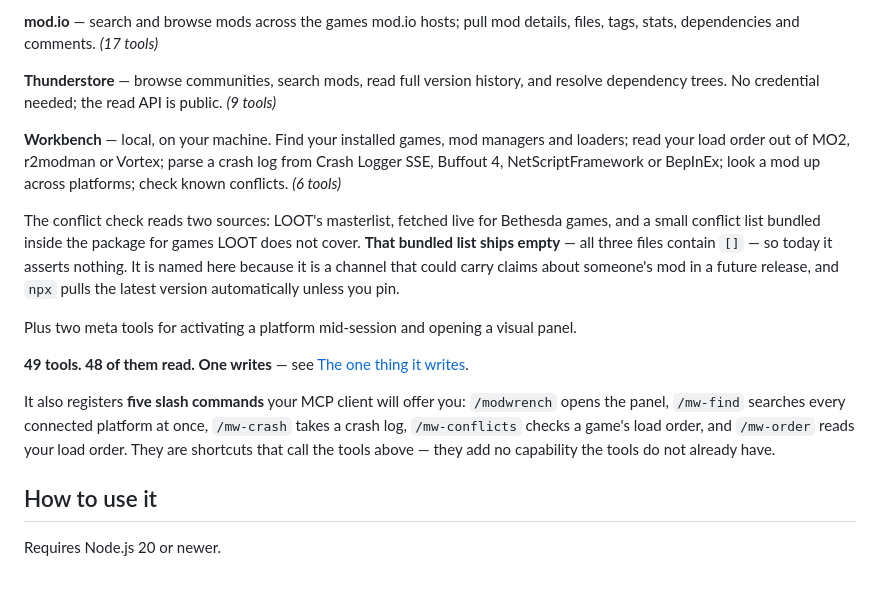
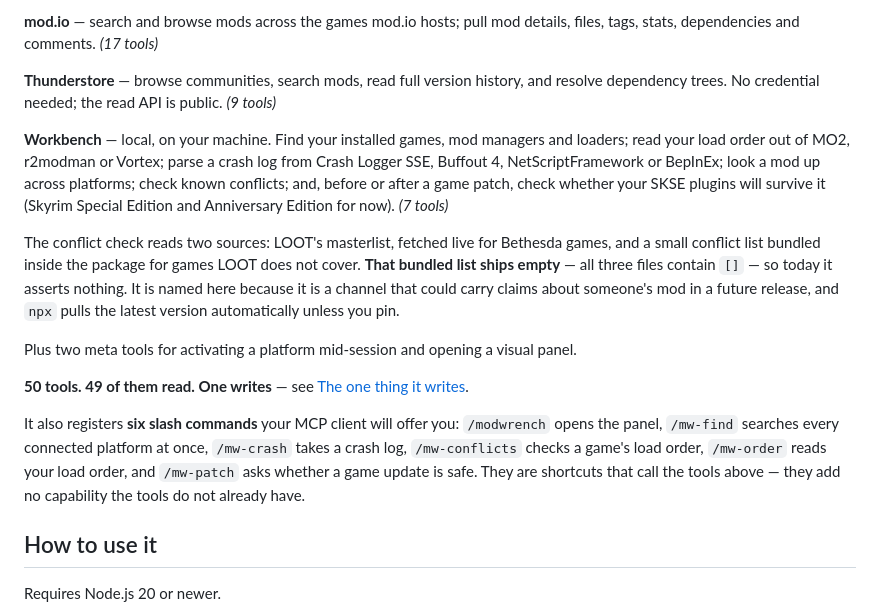
Before and after one commit to 171county/modwrench, a Markdown page: README.md, the part around the change. Drawn GitHub-style; blank space fills up the shorter version.

Commit message:
docs: README lists mw_patch_day and the /mw-patch command
Part 7 of 8 of Patch Day. The Workbench paragraph names the patch check, the
tool counts go to 50 (49 read, 1 writes), and the slash-command count to six.

Co-Authored-By: Claude Sonnet 5.5 <noreply@anthropic.com>
Claude-Session: https://claude.ai/code/session_01BD58PvsrxJ1Pwh8tEhJ2t7

```diff
--- a/README.md
+++ b/README.md
@@ -53,15 +53,15 @@ Four attachments. Install one, some, or all — `@modwrench/cli` composes whiche
 
 **Thunderstore** — browse communities, search mods, read full version history, and resolve dependency trees. No credential needed; the read API is public. *(9 tools)*
 
-**Workbench** — local, on your machine. Find your installed games, mod managers and loaders; read your load order out of MO2, r2modman or Vortex; parse a crash log from Crash Logger SSE, Buffout 4, NetScriptFramework or BepInEx; look a mod up across platforms; check known conflicts. *(6 tools)*
+**Workbench** — local, on your machine. Find your installed games, mod managers and loaders; read your load order out of MO2, r2modman or Vortex; parse a crash log from Crash Logger SSE, Buffout 4, NetScriptFramework or BepInEx; look a mod up across platforms; check known conflicts; and, before or after a game patch, check whether your SKSE plugins will survive it (Skyrim Special Edition and Anniversary Edition for now). *(7 tools)*
 
 The conflict check reads two sources: LOOT's masterlist, fetched live for Bethesda games, and a small conflict list bundled inside the package for games LOOT does not cover. **That bundled list ships empty** — all three files contain `[]` — so today it asserts nothing. It is named here because it is a channel that could carry claims about someone's mod in a future release, and `npx` pulls the latest version automatically unless you pin.
 
 Plus two meta tools for activating a platform mid-session and opening a visual panel.
 
-**49 tools. 48 of them read. One writes** — see [The one thing it writes](#the-one-thing-it-writes).
+**50 tools. 49 of them read. One writes** — see [The one thing it writes](#the-one-thing-it-writes).
 
-It also registers **five slash commands** your MCP client will offer you: `/modwrench` opens the panel, `/mw-find` searches every connected platform at once, `/mw-crash` takes a crash log, `/mw-conflicts` checks a game's load order, and `/mw-order` reads your load order. They are shortcuts that call the tools above — they add no capability the tools do not already have.
+It also registers **six slash commands** your MCP client will offer you: `/modwrench` opens the panel, `/mw-find` searches every connected platform at once, `/mw-crash` takes a crash log, `/mw-conflicts` checks a game's load order, `/mw-order` reads your load order, and `/mw-patch` asks whether a game update is safe. They are shortcuts that call the tools above — they add no capability the tools do not already have.
 
 ## How to use it
 
```
